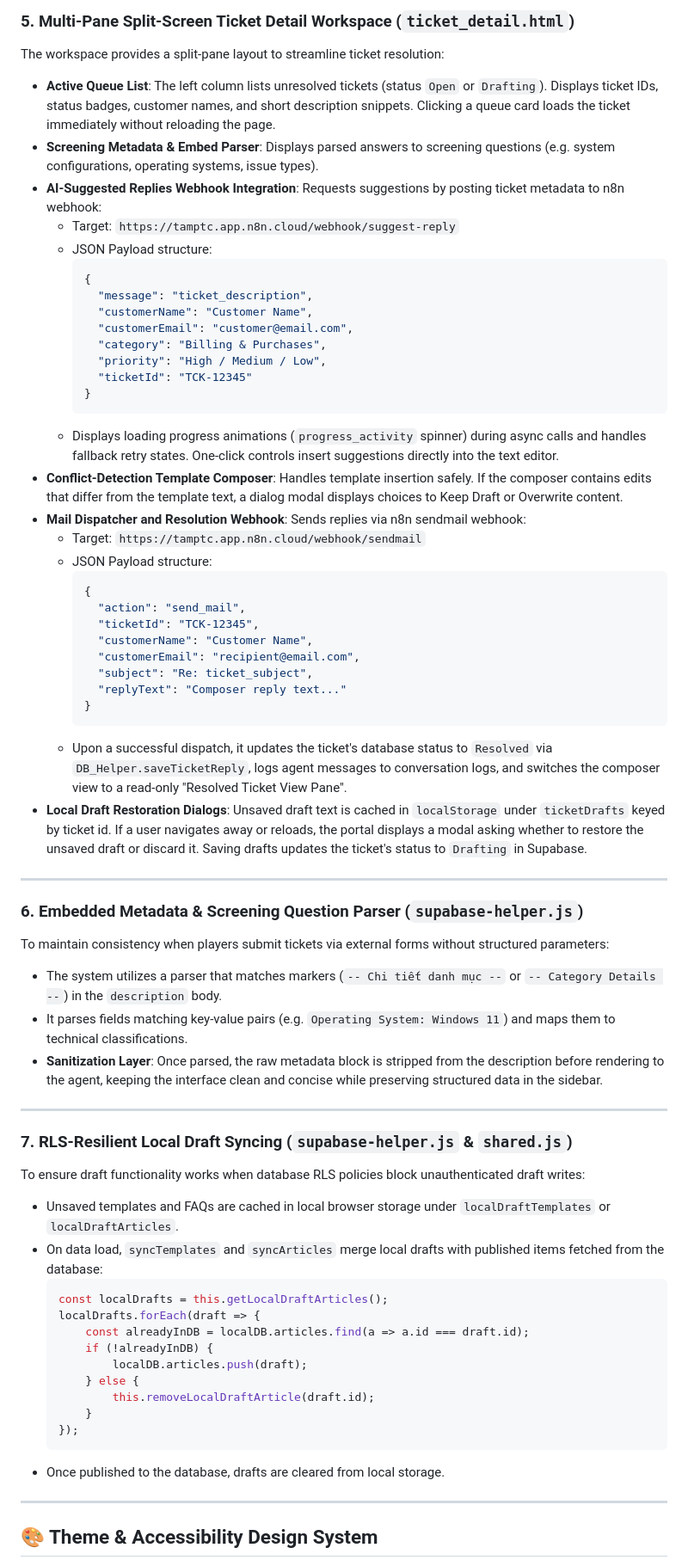
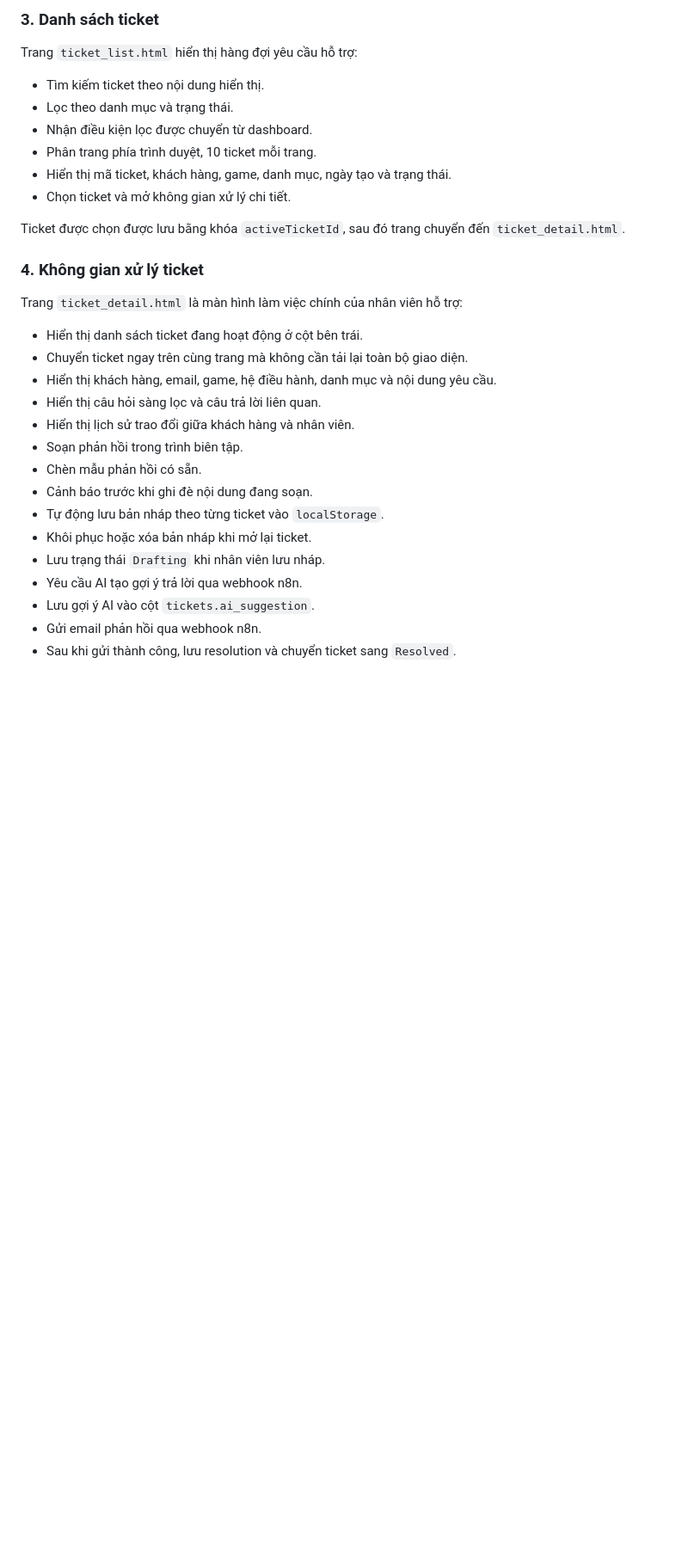
Before and after one commit to bichngocwork-ba/admin_view, a Markdown page: readme.md, the part around one of its changes. Shown at 86% size. Drawn GitHub-style; blank space fills up the shorter version.

````diff
--- a/readme.md
+++ b/readme.md
@@ -89,67 +66,34 @@ Rather than relying on static limits or default calendar pickers, the portal imp
 
-### 5. Multi-Pane Split-Screen Ticket Detail Workspace (`ticket_detail.html`)
-The workspace provides a split-pane layout to streamline ticket resolution:
-* **Active Queue List**: The left column lists unresolved tickets (status `Open` or `Drafting`). Displays ticket IDs, status badges, customer names, and short description snippets. Clicking a queue card loads the ticket immediately without reloading the page.
-* **Screening Metadata & Embed Parser**: Displays parsed answers to screening questions (e.g. system configurations, operating systems, issue types).
-* **AI-Suggested Replies Webhook Integration**: Requests suggestions by posting ticket metadata to n8n webhook:
-  * Target: `https://tamptc.app.n8n.cloud/webhook/suggest-reply`
-  * JSON Payload structure:
-    ```json
-    {
-      "message": "ticket_description",
-      "customerName": "Customer Name",
-      "customerEmail": "customer@email.com",
-      "category": "Billing & Purchases",
-      "priority": "High / Medium / Low",
-      "ticketId": "TCK-12345"
-    }
-    ```
-  * Displays loading progress animations (`progress_activity` spinner) during async calls and handles fallback retry states. One-click controls insert suggestions directly into the text editor.
-* **Conflict-Detection Template Composer**: Handles template insertion safely. If the composer contains edits that differ from the template text, a dialog modal displays choices to Keep Draft or Overwrite content.
-* **Mail Dispatcher and Resolution Webhook**: Sends replies via n8n sendmail webhook:
-  * Target: `https://tamptc.app.n8n.cloud/webhook/sendmail`
-  * JSON Payload structure:
-    ```json
-    {
-      "action": "send_mail",
-      "ticketId": "TCK-12345",
-      "customerName": "Customer Name",
-      "customerEmail": "recipient@email.com",
-      "subject": "Re: ticket_subject",
-      "replyText": "Composer reply text..."
-    }
-    ```
-  * Upon a successful dispatch, it updates the ticket's database status to `Resolved` via `DB_Helper.saveTicketReply`, logs agent messages to conversation logs, and switches the composer view to a read-only "Resolved Ticket View Pane".
-* **Local Draft Restoration Dialogs**: Unsaved draft text is cached in `localStorage` under `ticketDrafts` keyed by ticket id. If a user navigates away or reloads, the portal displays a modal asking whether to restore the unsaved draft or discard it. Saving drafts updates the ticket's status to `Drafting` in Supabase.
+### 3. Danh sách ticket
 
----
+Trang `ticket_list.html` hiển thị hàng đợi yêu cầu hỗ trợ:
 
-### 6. Embedded Metadata & Screening Question Parser (`supabase-helper.js`)
-To maintain consistency when players submit tickets via external forms without structured parameters:
-* The system utilizes a parser that matches markers (`-- Chi tiết danh mục --` or `-- Category Details --`) in the `description` body.
-* It parses fields matching key-value pairs (e.g. `Operating System: Windows 11`) and maps them to technical classifications.
-* **Sanitization Layer**: Once parsed, the raw metadata block is stripped from the description before rendering to the agent, keeping the interface clean and concise while preserving structured data in the sidebar.
+- Tìm kiếm ticket theo nội dung hiển thị.
+- Lọc theo danh mục và trạng thái.
+- Nhận điều kiện lọc được chuyển từ dashboard.
+- Phân trang phía trình duyệt, 10 ticket mỗi trang.
+- Hiển thị mã ticket, khách hàng, game, danh mục, ngày tạo và trạng thái.
+- Chọn ticket và mở không gian xử lý chi tiết.
 
----
+Ticket được chọn được lưu bằng khóa `activeTicketId`, sau đó trang chuyển đến `ticket_detail.html`.
 
-### 7. RLS-Resilient Local Draft Syncing (`supabase-helper.js` & `shared.js`)
-To ensure draft functionality works when database RLS policies block unauthenticated draft writes:
-* Unsaved templates and FAQs are cached in local browser storage under `localDraftTemplates` or `localDraftArticles`.
-* On data load, `syncTemplates` and `syncArticles` merge local drafts with published items fetched from the database:
-  ```javascript
-  const localDrafts = this.getLocalDraftArticles();
-  localDrafts.forEach(draft => {
-      const alreadyInDB = localDB.articles.find(a => a.id === draft.id);
-      if (!alreadyInDB) {
-          localDB.articles.push(draft);
-      } else {
-          this.removeLocalDraftArticle(draft.id);
-      }
-  });
-  ```
-* Once published to the database, drafts are cleared from local storage.
+### 4. Không gian xử lý ticket
 
----
+Trang `ticket_detail.html` là màn hình làm việc chính của nhân viên hỗ trợ:
 
-## 🎨 Theme & Accessibility Design System
+- Hiển thị danh sách ticket đang hoạt động ở cột bên trái.
+- Chuyển ticket ngay trên cùng trang mà không cần tải lại toàn bộ giao diện.
+- Hiển thị khách hàng, email, game, hệ điều hành, danh mục và nội dung yêu cầu.
+- Hiển thị câu hỏi sàng lọc và câu trả lời liên quan.
+- Hiển thị lịch sử trao đổi giữa khách hàng và nhân viên.
+- Soạn phản hồi trong trình biên tập.
+- Chèn mẫu phản hồi có sẵn.
+- Cảnh báo trước khi ghi đè nội dung đang soạn.
+- Tự động lưu bản nháp theo từng ticket vào `localStorage`.
+- Khôi phục hoặc xóa bản nháp khi mở lại ticket.
+- Lưu trạng thái `Drafting` khi nhân viên lưu nháp.
+- Yêu cầu AI tạo gợi ý trả lời qua webhook n8n.
+- Lưu gợi ý AI vào cột `tickets.ai_suggestion`.
+- Gửi email phản hồi qua webhook n8n.
+- Sau khi gửi thành công, lưu resolution và chuyển ticket sang `Resolved`.
 
````
Also changed, not shown: other parts of readme.md (+486 -90 lines).
